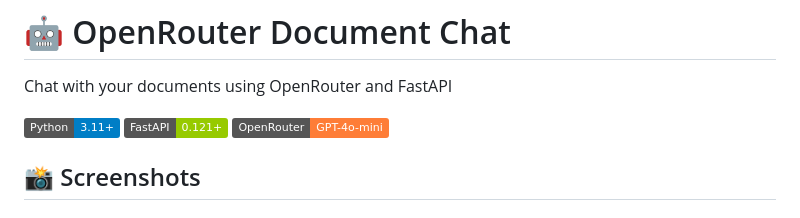
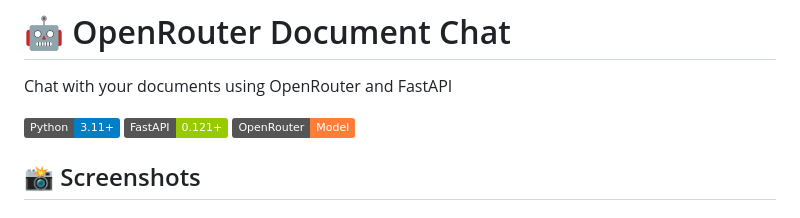
Before and after one commit to JonusNattapong/File-Search-API, a Markdown page: README.md, the part around the change. Drawn GitHub-style; badges without logos.

Commit message:
fix: Update OpenRouter badge in README to reflect correct model version

```diff
--- a/README.md
+++ b/README.md
@@ -4,7 +4,7 @@ Chat with your documents using OpenRouter and FastAPI
 
 [![Python](https://img.shields.io/badge/Python-3.11+-blue.svg)](https://www.python.org/)
 [![FastAPI](https://img.shields.io/badge/FastAPI-0.121+-green.svg)](https://fastapi.tiangolo.com/)
-[![OpenRouter](https://img.shields.io/badge/OpenRouter-GPT--4o--mini-orange.svg)](https://openrouter.ai/)
+[![OpenRouter](https://img.shields.io/badge/OpenRouter-Model-orange.svg)](https://openrouter.ai/)
 
 ## 📸 Screenshots
 
```
